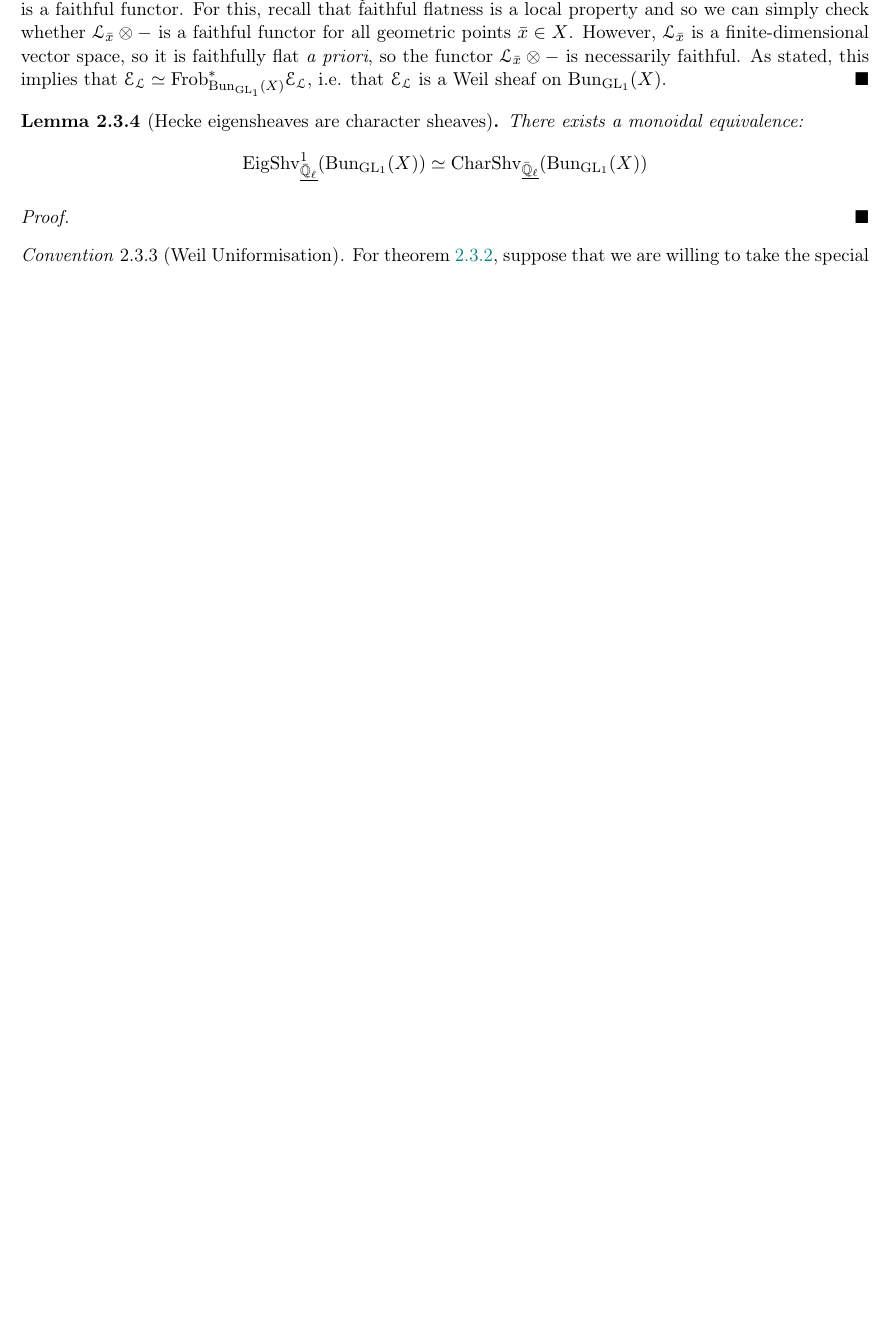
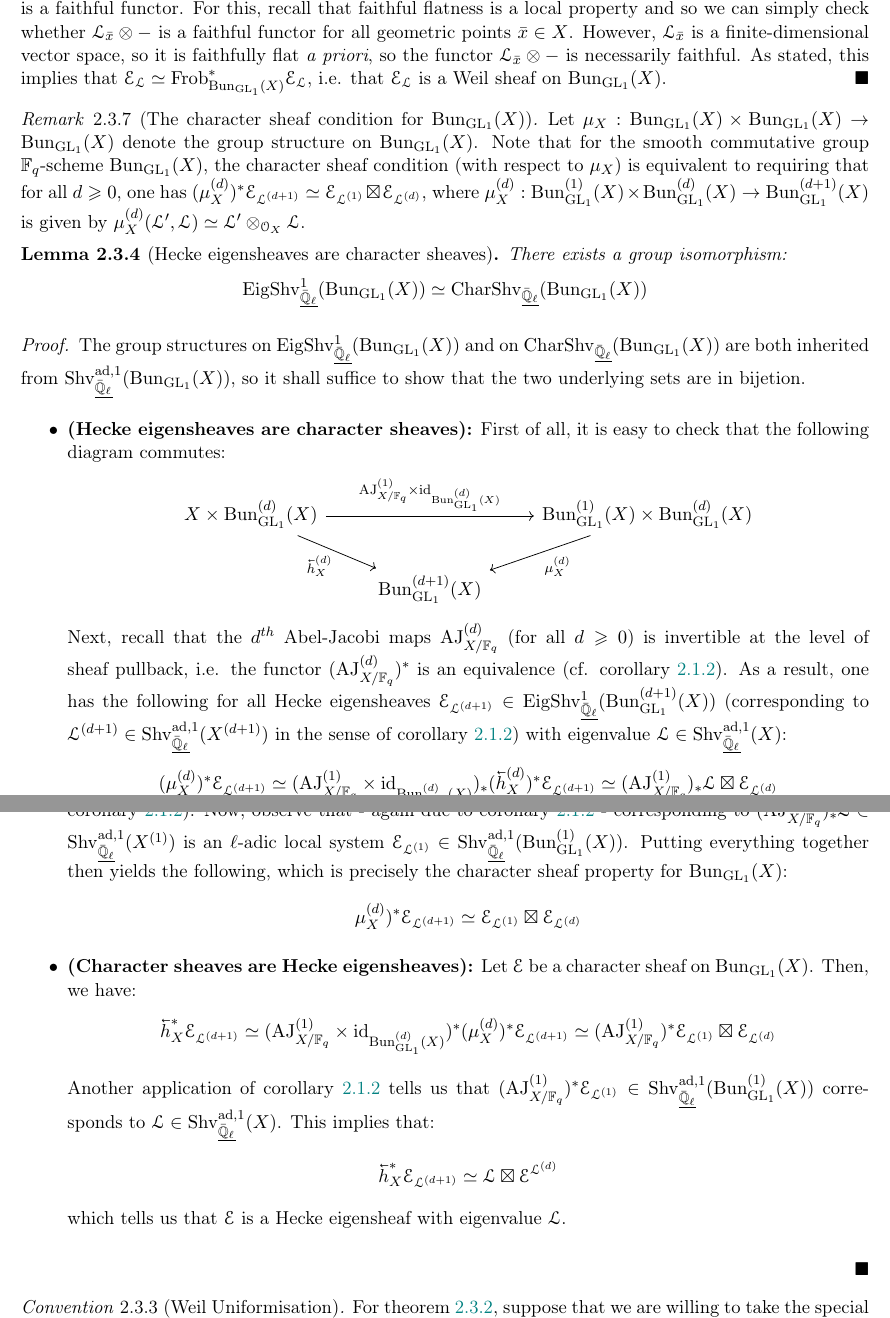
Before and after one commit to minhdat296/Undergraduate-thesis, a LaTeX paper (main.tex, which reads Sections/automorphic.tex): part of page 19 of 20 before the commit and two parts of pages 19 and 20 of 21 after it, the two joined at a grey line, cut so that both start at the same text, the shorter picture padded with empty space. Compiled offline with pdfLaTeX.

Commit message:
Updates from Overleaf

```diff
--- a/Sections/automorphic.tex
+++ b/Sections/automorphic.tex
@@ -398,12 +398,36 @@
                         $$
                     from which one infers that $\cev{h}_X^* \Frob_{\Bun_{\GL_1}(X)}^* \E_{\calL} \cong (\id_X \x \Frob_{\Bun_{\GL_1}(X)})^* \cev{h}_X^* \E_{\calL} \cong \calL \boxtimes \Frob_{\Bun_{\GL_1}(X)}^* \E_{\calL}$, which in turn tells us that $\Frob^*_{\Bun_{\GL_1}(X)} \E_{\calL}$ is a Hecke eigensheaf with eigenvalue $\calL$. This can be interpreted as $\cev{h}_X^*$ acting on $\E_{\calL}$ and $\Frob^*_{\Bun_{\GL_1}(X)} \E_{\calL}$ as $\calL \boxtimes -$, so we shall now attempt to show that $\calL \boxtimes -$ is a faithful functor. For this, recall that faithful flatness is a local property and so we can simply check whether $\calL_{\bar{x}} \tensor -$ is a faithful functor for all geometric points $\bar{x} \in X$. However, $\calL_{\bar{x}}$ is a finite-dimensional vector space, so it is faithfully flat \textit{a priori}, so the functor $\calL_{\bar{x}} \tensor -$ is necessarily faithful. As stated, this implies that $\E_{\calL} \cong \Frob_{\Bun_{\GL_1}(X)}^* \E_{\calL}$, i.e. that $\E_{\calL}$ is a Weil sheaf on $\Bun_{\GL_1}(X)$.
                 \end{proof}
+            \begin{remark}[The character sheaf condition for $\Bun_{\GL_1}(X)$] \label{remark: character_sheaf_condition_for_BunGL1}
+                Let $\mu_X: \Bun_{\GL_1}(X) \x \Bun_{\GL_1}(X) \to \Bun_{\GL_1}(X)$ denote the group structure on $\Bun_{\GL_1}(X)$. Note that for the smooth commutative group $\F_q$-scheme $\Bun_{\GL_1}(X)$, the character sheaf condition (with respect to $\mu_X$) is equivalent to requiring that for all $d \geq 0$, one has $(\mu_X^{(d)})^*\E_{\calL^{(d + 1)}} \cong \E_{\calL^{(1)}} \boxtimes \E_{\calL^{(d)}}$, where $\mu_X^{(d)}: \Bun_{\GL_1}^{(1)}(X) \x \Bun_{\GL_1}^{(d)}(X) \to \Bun_{\GL_1}^{(d + 1)}(X)$ is given by $\mu_X^{(d)}(\calL', \calL) \cong \calL' \tensor_{\calO_X} \calL$.
+            \end{remark}
             \begin{lemma}[Hecke eigensheaves are character sheaves] \label{lemma: hecke_eigensheaves_are_character_sheaves}
-                There exists a monoidal equivalence:
+                There exists a group isomorphism:
                     $$\Eig\Shv_{\underline{\bar{\Q}_{\ell}}}^1(\Bun_{\GL_1}(X)) \cong \Char\Shv_{\underline{\bar{\Q}_{\ell}}}(\Bun_{\GL_1}(X))$$
             \end{lemma}
                 \begin{proof}
-
+                    The group structures on $\Eig\Shv_{\underline{\bar{\Q}_{\ell}}}^1(\Bun_{\GL_1}(X))$ and on $\Char\Shv_{\underline{\bar{\Q}_{\ell}}}(\Bun_{\GL_1}(X))$ are both inherited from $\Shv_{\underline{\bar{\Q}_{\ell}}}^{\ad, 1}(\Bun_{\GL_1}(X))$, so it shall suffice to show that the two underlying sets are in bijetion.
+                    \begin{itemize}
+                        \item \textbf{(Hecke eigensheaves are character sheaves):} First of all, it is easy to check that the following diagram commutes:
+                            $$
+                                \begin{tikzcd}
+                                	{X \x \Bun_{\GL_1}^{(d)}(X)} && {\Bun_{\GL_1}^{(1)}(X) \x \Bun_{\GL_1}^{(d)}(X)} \\
+                                	& {\Bun_{\GL_1}^{(d + 1)}(X)}
+                                	\arrow["{\cev{h}_X^{(d)}}"', from=1-1, to=2-2]
+                                	\arrow["{\AJ_{X/\F_q}^{(1)} \x \id_{\Bun_{\GL_1}^{(d)}(X)}}", from=1-1, to=1-3]
+                                	\arrow["{\mu_X^{(d)}}", from=1-3, to=2-2]
+                                \end{tikzcd}
+                            $$
+                        Next, recall that the $d^{th}$ Abel-Jacobi maps $\AJ_{X/\F_q}^{(d)}$ (for all $d \geq 0$) is invertible at the level of sheaf pullback, i.e. the functor $(\AJ_{X/\F_q}^{(d)})^*$ is an equivalence (cf. corollary \ref{coro: unramified_galois_representations_induced_by_the_abel_jacobi_map}). As a result, one has the following for all Hecke eigensheaves $\E_{\calL^{(d + 1)}} \in \Eig\Shv_{\underline{\bar{\Q}_{\ell}}}^1(\Bun_{\GL_1}^{(d + 1)}(X))$ (corresponding to $\calL^{(d + 1)} \in \Shv_{\underline{\bar{\Q}_{\ell}}}^{\ad, 1}(X^{(d + 1)})$ in the sense of corollary \ref{coro: unramified_galois_representations_induced_by_the_abel_jacobi_map}) with eigenvalue $\calL \in \Shv_{\underline{\bar{\Q}_{\ell}}}^{\ad, 1}(X)$:
+                            $$(\mu_X^{(d)})^*\E_{\calL^{(d + 1)}} \cong (\AJ_{X/\F_q}^{(1)} \x \id_{\Bun_{\GL_1}^{(d)}(X)})_* (\cev{h}_X^{(d)})^* \E_{\calL^{(d + 1)}} \cong (\AJ_{X/\F_q}^{(1)})_*\calL \boxtimes \E_{\calL^{(d)}}$$
+                        wherein the $\ell$-adic local system $\E_{\calL^{(d)}}$ corresponds to $\calL^{(d)} \in \Shv_{\underline{\bar{\Q}_{\ell}}}^{\ad, 1}(X^{(d)})$ (again, in the sense of corollary \ref{coro: unramified_galois_representations_induced_by_the_abel_jacobi_map}). Now, observe that - again due to corollary \ref{coro: unramified_galois_representations_induced_by_the_abel_jacobi_map} - corresponding to $(\AJ_{X/\F_q}^{(1)})_*\calL \in \Shv_{\underline{\bar{\Q}_{\ell}}}^{\ad, 1}(X^{(1)})$ is an $\ell$-adic local system $\E_{\calL^{(1)}} \in \Shv_{\underline{\bar{\Q}_{\ell}}}^{\ad, 1}(\Bun_{\GL_1}^{(1)}(X))$. Putting everything together then yields the following, which is precisely the character sheaf property for $\Bun_{\GL_1}(X)$:
+                            $$\mu_X^{(d)})^*\E_{\calL^{(d + 1)}} \cong \E_{\calL^{(1)}} \boxtimes \E_{\calL^{(d)}}$$
+                        \item \textbf{(Character sheaves are Hecke eigensheaves):} Let $\E$ be a character sheaf on $\Bun_{\GL_1}(X)$. Then, we have:
+                            $$\cev{h}_X^*\E_{\calL^{(d + 1)}} \cong (\AJ_{X/\F_q}^{(1)} \x \id_{\Bun_{\GL_1}^{(d)}(X)})^* (\mu_X^{(d)})^* \E_{\calL^{(d + 1)}} \cong (\AJ_{X/\F_q}^{(1)})^*\E_{\calL^{(1)}} \boxtimes \E_{\calL^{(d)}}$$
+                        Another application of corollary \ref{coro: unramified_galois_representations_induced_by_the_abel_jacobi_map} tells us that $(\AJ_{X/\F_q}^{(1)})^*\E_{\calL^{(1)}} \in \Shv_{\underline{\bar{\Q}_{\ell}}}^{\ad, 1}(\Bun_{\GL_1}^{(1)}(X))$ corresponds to $\calL \in \Shv_{\underline{\bar{\Q}_{\ell}}}^{\ad, 1}(X)$. This implies that:
+                            $$\cev{h}_X^*\E_{\calL^{(d + 1)}} \cong \calL \boxtimes \E^{\calL^{(d)}}$$
+                        which tells us that $\E$ is a Hecke eigensheaf with eigenvalue $\calL$.
+                    \end{itemize}
                 \end{proof}
             \begin{convention}[Weil Uniformisation] \label{conv: weil_uniformisation}
                 For theorem \ref{theorem: hecke_characters_from_hecke_eigensheaves}, suppose that we are willing to take the special case of the Weil Uniformisation Theorem for $\Bun_{\GL_1}(X)$ (cf. \cite[Proposition 3.8]{tendler_2015_geometric_class_field_theory}\footnote{For details on Weil Uniformisation for $\Bun_G(X)$, with $G$ being a general connected reductive group, see \cite{sorger_BunG_uniformisation}}) for granted, which states that there is a group isomorphism $\Bun_{\GL_1}(X)(\F_q) \cong \GL_1(K_X)\backslash\GL_1(\A_X)/\GL_1(\bbO_{X})$.
```
Also changed, not shown: Sections/automorphic.tex (6 more changed lines).
